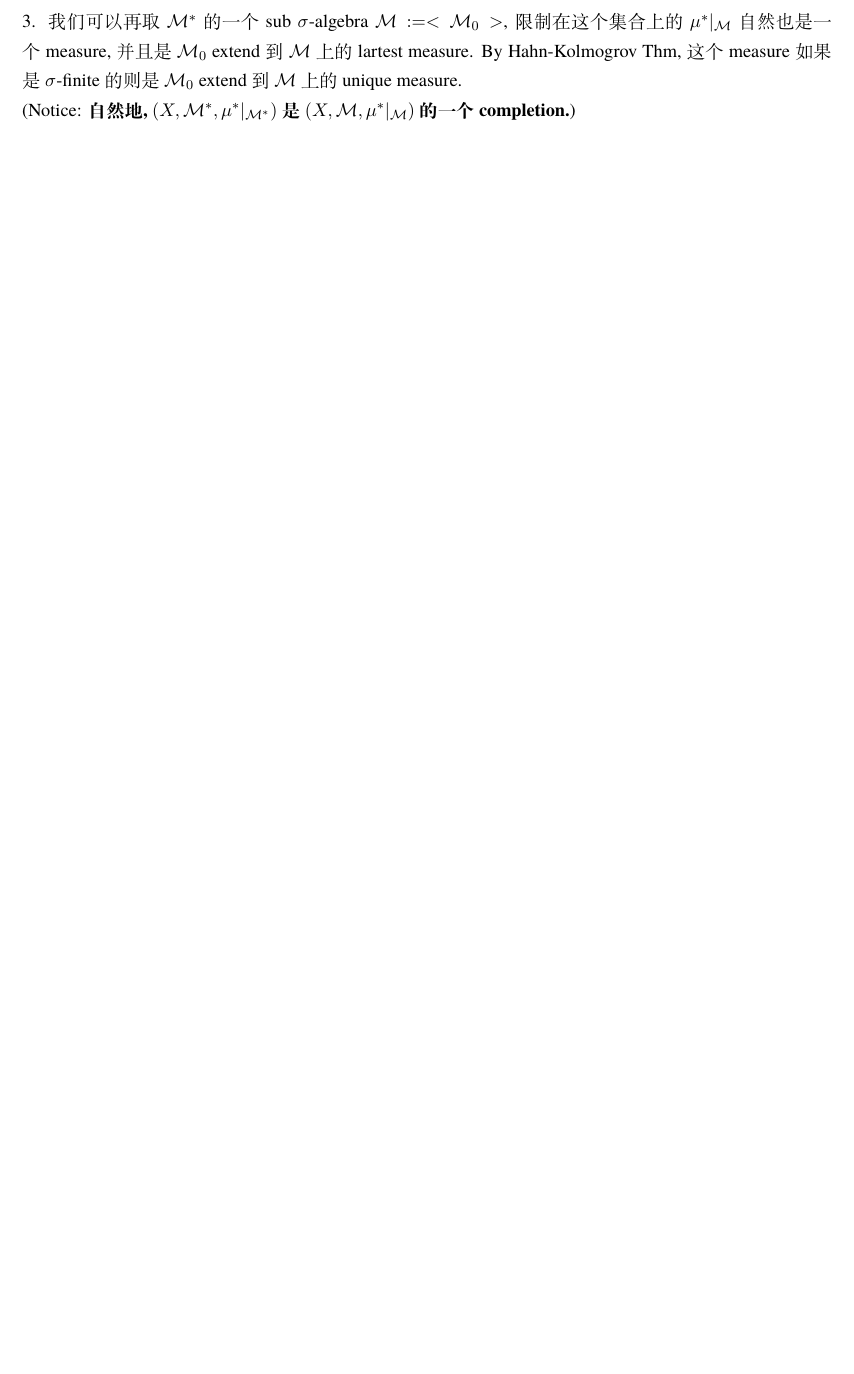
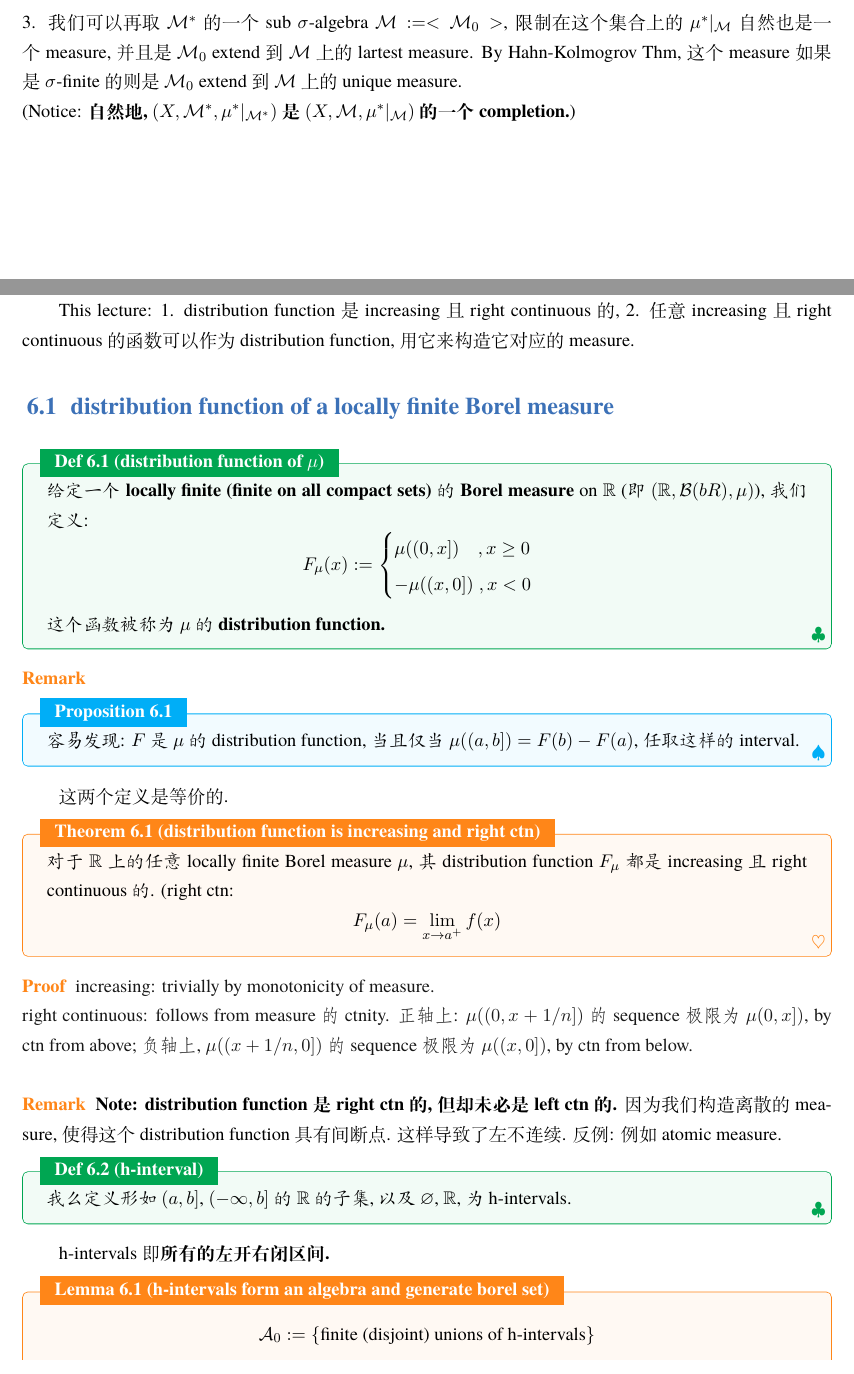
Before and after one commit to qiulinfan/math-597-measure_theory-notes, a LaTeX book (lec-notes/lecture.tex): part of page 17 of 17 before the commit and two parts of pages 17 and 18 of 20 after it, the two joined at a grey line, cut so that both start at the same text, the shorter picture padded with empty space. Compiled offline with XeLaTeX; a missing font is replaced by an installed copy or a similar font.

Commit message:
Updates from Overleaf

```diff
--- a/lec-notes/lecture.tex
+++ b/lec-notes/lecture.tex
@@ -757,3 +768,57 @@ $$
 
 
 
+\chapter{distribution function and Borel measures on $\bR$}
+This lecture:
+1. distribution function 是 increasing 且 right continuous 的,
+2. 任意 increasing 且 right continuous 的函数可以作为 distribution function, 用它来构造它对应的 measure.
+
+
+\section{distribution function of a locally finite Borel measure}
+\begin{definition}{distribution function of $\mu$}
+给定一个 \textbf{locally finite (finite on all compact sets)} 的 \textbf{Borel measure} on $\bR$ (即 $(\bR, \cB(bR), \mu)$), 我们定义:
+$$
+F_\mu(x ) := \begin{cases}
+    \mu((0,x]) \quad  , x \geq 0 \\
+     -\mu((x,0]) \; , x < 0
+\end{cases}
+$$
+这个函数被称为 $\mu$ 的 \textbf{distribution function.}
+\end{definition}
+
+\begin{remark}
+\begin{proposition}
+        容易发现: $F$ 是 $\mu$ 的 distribution function, 当且仅当 $\mu((a,b]) = F(b) - F(a)$, 任取这样的 interval.
+\end{proposition}
+这两个定义是等价的.
+\end{remark}
+
+\begin{theorem}{distribution function is increasing and right ctn}
+对于 $\bR$ 上的任意 locally finite Borel measure $\mu$, 其 distribution function $F_\mu$ 都是 increasing 且 right continuous 的.
+(right ctn:$$F_\mu(a) = \lim_{x\rar a^+} f(x)$$
+\end{theorem}
+\begin{proof}
+    increasing: trivially by monotonicity of measure.\\
+    right continuous: follows from measure 的 ctnity. 正轴上: $\mu((0,x+ 1/n])$ 的 sequence 极限为 $\mu(0,x])$, by ctn from above; 负轴上, $\mu((x+ 1/n,0])$ 的 sequence 极限为 $\mu((x,0])$, by ctn from below.\\
+\end{proof}
+\begin{remark}
+   \textbf{ Note: distribution function 是 right ctn 的, 但却未必是 left ctn 的.}
+   因为我们构造离散的 measure, 使得这个 distribution function 具有间断点. 这样导致了左不连续.
+   反例: 例如 atomic measure.
+\end{remark}
+
+\begin{definition}{h-interval}
+    我么定义形如 $(a,b]$, $(-\infty, b]$ 的 $\bR$  的子集, 以及 $\varnothing$, $\bR$, 为 h-intervals.
+\end{definition}
+h-intervals 即\textbf{所有的左开右闭区间.}
+
+
+\begin{lemma}{h-intervals form an algebra and generate borel set}
+    $$
+    \cA_0 := \{  \text{finite (disjoint) unions of h-intervals}\}
+    $$
+是一个 algebra, 并且
+$$
+<\cA_0> = \cB(\bR)
+$$
+\end{lemma}
```
Also changed, not shown: lec-notes/lecture.tex (82 more changed lines).
